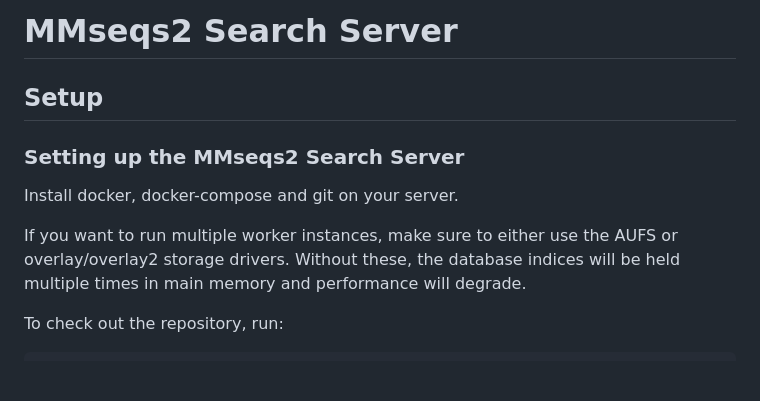
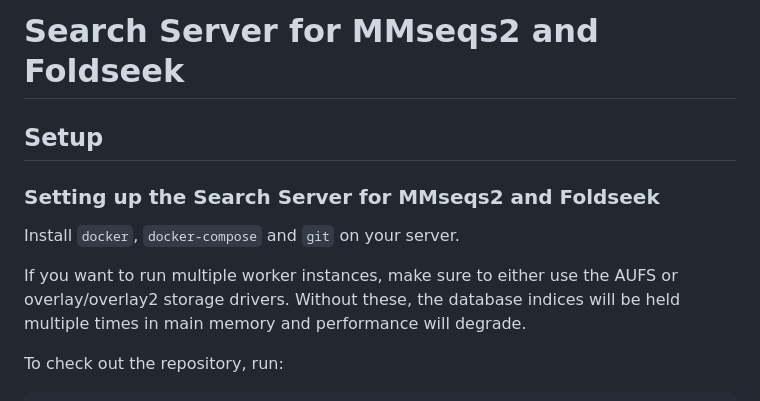
Before and after one commit to soedinglab/MMseqs2-App, a Markdown page: docker-compose/README.md, the part around the change. Drawn GitHub-style; blank space fills up the shorter version.

````diff
--- a/docker-compose/README.md
+++ b/docker-compose/README.md
@@ -1,15 +1,14 @@
-MMseqs2 Search Server
+Search Server for MMseqs2 and Foldseek
 =====================
 
 Setup
 -----
 
-### Setting up the MMseqs2 Search Server
+### Setting up the Search Server for MMseqs2 and Foldseek
 
-Install docker, docker-compose and git on your server.
+Install `docker`, `docker-compose` and `git` on your server.
 
-If you want to run multiple worker instances, make sure to either use the AUFS or overlay/overlay2 storage drivers.
-Without these, the database indices will be held multiple times in main memory and performance will degrade.
+If you want to run multiple worker instances, make sure to either use the AUFS or overlay/overlay2 storage drivers. Without these, the database indices will be held multiple times in main memory and performance will degrade.
 
 To check out the repository, run:
 ```
````
Also changed, not shown: README.md (+18 -16 lines), .github/stickers.png (added).
